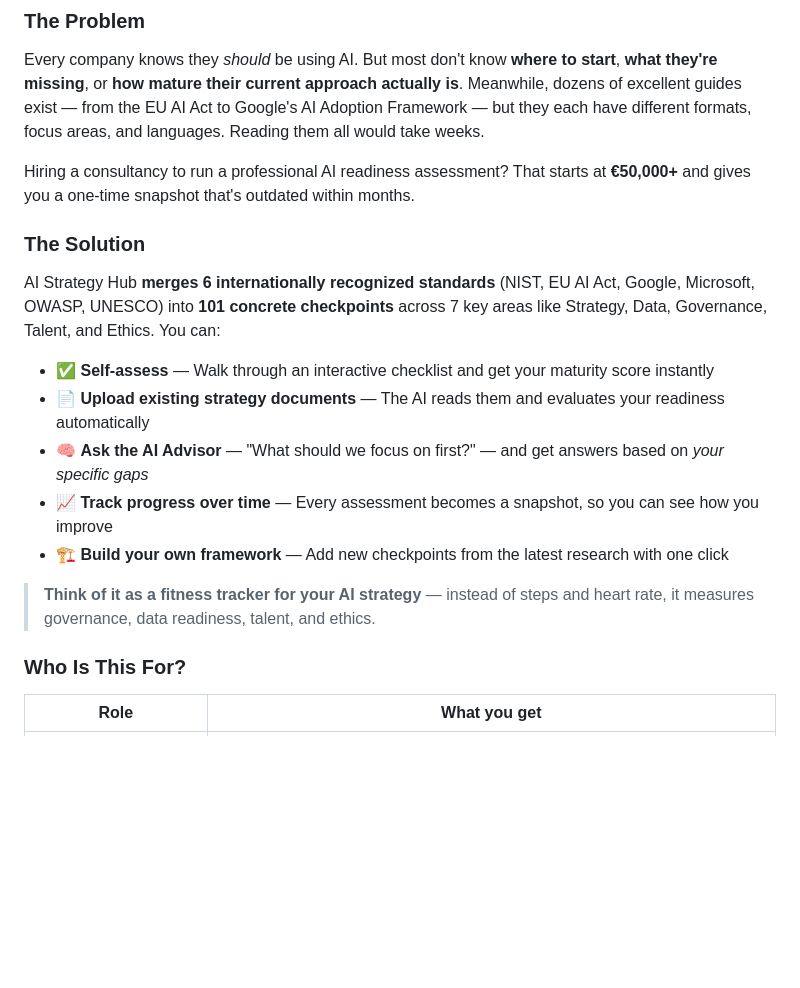
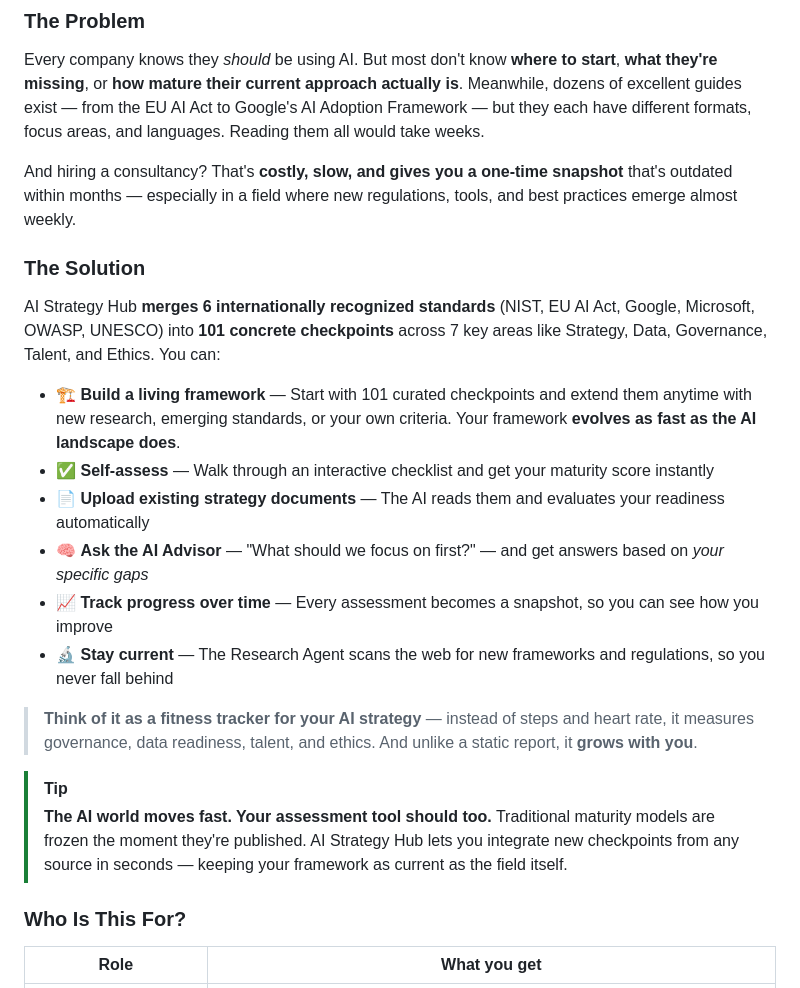
Before and after one commit to jonasarmbrust/AIStrategyHub, a Markdown page: README.md, the part around the change. GitHub-like rendering; blank space fills up the shorter version.

Commit message:
docs: remove price claim, elevate framework extensibility as core USP
- Replaced specific cost figure with general 'costly, slow, one-time snapshot'
- Made 'Build a living framework' the first and most prominent bullet point
- Added 'Stay current' bullet for Research Agent auto-discovery
- Added TIP callout emphasizing extensibility as competitive advantage
- Fitness tracker analogy now ends with 'grows with you'

```diff
--- a/README.md
+++ b/README.md
@@ -43,19 +43,23 @@
 
 Every company knows they *should* be using AI. But most don't know **where to start**, **what they're missing**, or **how mature their current approach actually is**. Meanwhile, dozens of excellent guides exist — from the EU AI Act to Google's AI Adoption Framework — but they each have different formats, focus areas, and languages. Reading them all would take weeks.
 
-Hiring a consultancy to run a professional AI readiness assessment? That starts at **€50,000+** and gives you a one-time snapshot that's outdated within months.
+And hiring a consultancy? That's **costly, slow, and gives you a one-time snapshot** that's outdated within months — especially in a field where new regulations, tools, and best practices emerge almost weekly.
 
 ### The Solution
 
 AI Strategy Hub **merges 6 internationally recognized standards** (NIST, EU AI Act, Google, Microsoft, OWASP, UNESCO) into **101 concrete checkpoints** across 7 key areas like Strategy, Data, Governance, Talent, and Ethics. You can:
 
+- 🏗️ **Build a living framework** — Start with 101 curated checkpoints and extend them anytime with new research, emerging standards, or your own criteria. Your framework **evolves as fast as the AI landscape does**.
 - ✅ **Self-assess** — Walk through an interactive checklist and get your maturity score instantly
 - 📄 **Upload existing strategy documents** — The AI reads them and evaluates your readiness automatically
 - 🧠 **Ask the AI Advisor** — "What should we focus on first?" — and get answers based on *your specific gaps*
 - 📈 **Track progress over time** — Every assessment becomes a snapshot, so you can see how you improve
-- 🏗️ **Build your own framework** — Add new checkpoints from the latest research with one click
+- 🔬 **Stay current** — The Research Agent scans the web for new frameworks and regulations, so you never fall behind
 
-> **Think of it as a fitness tracker for your AI strategy** — instead of steps and heart rate, it measures governance, data readiness, talent, and ethics.
+> **Think of it as a fitness tracker for your AI strategy** — instead of steps and heart rate, it measures governance, data readiness, talent, and ethics. And unlike a static report, it **grows with you**.
+
+> [!TIP]
+> **The AI world moves fast. Your assessment tool should too.** Traditional maturity models are frozen the moment they're published. AI Strategy Hub lets you integrate new checkpoints from any source in seconds — keeping your framework as current as the field itself.
 
 ### Who Is This For?
 
```
